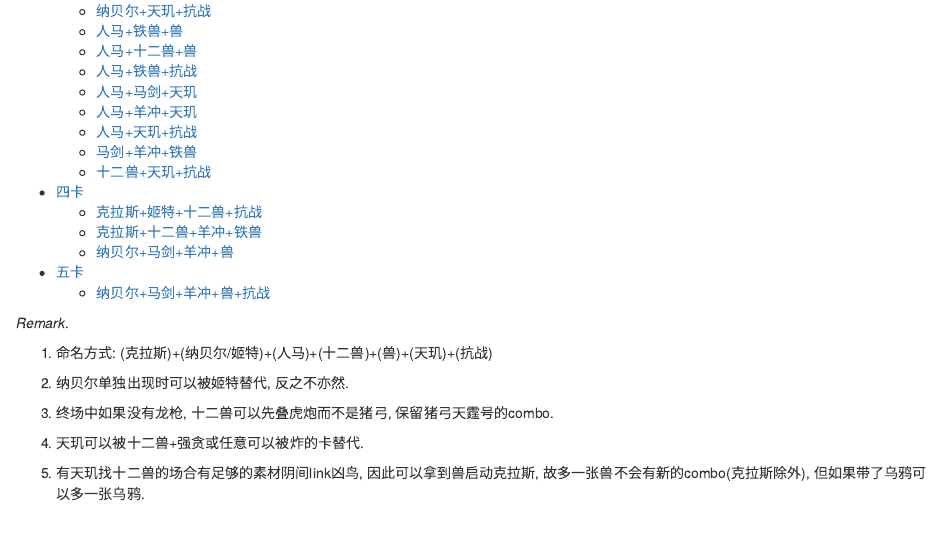
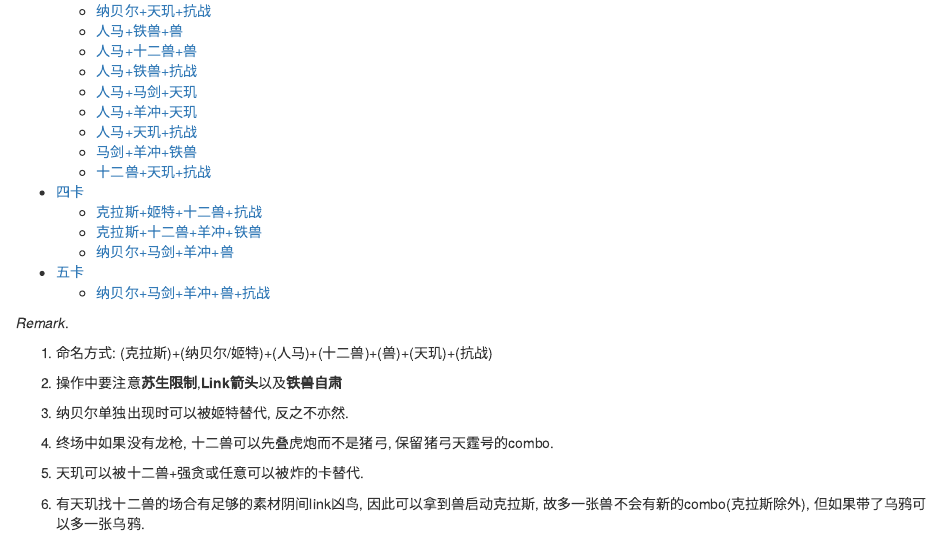
Before and after one commit to fecet/zoodiac-tri-brigade-combos, an R Markdown document (index.rmd): the page in a window 1100 px wide, from 710 px down. The pictures show the output file index.html that the author committed with the source, opened offline.

Commit message:
upd remark

```diff
--- a/index.rmd
+++ b/index.rmd
@@ -18,6 +18,7 @@ output:
 
 1. 命名方式: (克拉斯)+(纳贝尔/姬特)+(人马)+(十二兽)+(兽)+(天玑)+(抗战)
 
+1. 操作中要注意**苏生限制**,**Link箭头**以及**铁兽自肃**
 
 1. 纳贝尔单独出现时可以被姬特替代, 反之不亦然.
 
```
Also changed, not shown: index.html.
